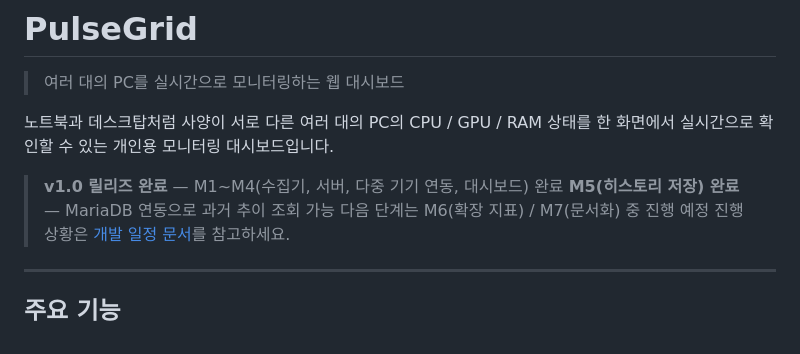
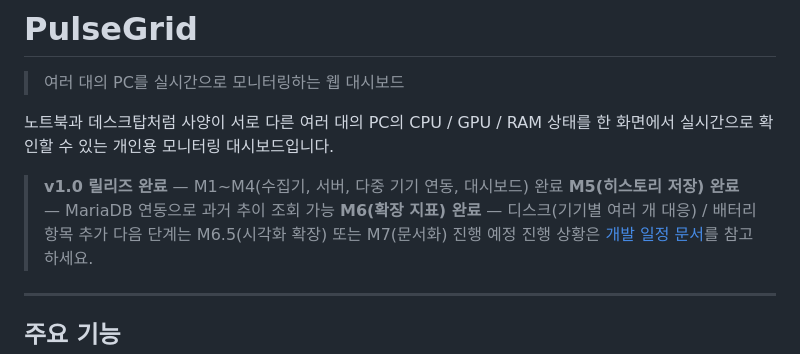
Before and after one commit to sagming40/pulsegrid, a Markdown page: README.md, the part around one of its changes. Drawn GitHub-style.

```diff
--- a/README.md
+++ b/README.md
@@ -6,7 +6,8 @@
 
 > **v1.0 릴리즈 완료** — M1~M4(수집기, 서버, 다중 기기 연동, 대시보드) 완료
 > **M5(히스토리 저장) 완료** — MariaDB 연동으로 과거 추이 조회 가능
-> 다음 단계는 M6(확장 지표) / M7(문서화) 중 진행 예정
+> **M6(확장 지표) 완료** — 디스크(기기별 여러 개 대응) / 배터리 항목 추가
+> 다음 단계는 M6.5(시각화 확장) 또는 M7(문서화) 진행 예정
 > 진행 상황은 [개발 일정 문서](docs/05_milestones.md)를 참고하세요.
 
 <!-- TODO: 대시보드 스크린샷 또는 동작 GIF 삽입 -->
```
Also changed, not shown: other parts of README.md (+1 -1 lines), docs/05_milestones.md (+6 -4 lines), docs/DEVLOG.md (+27 -0 lines).
